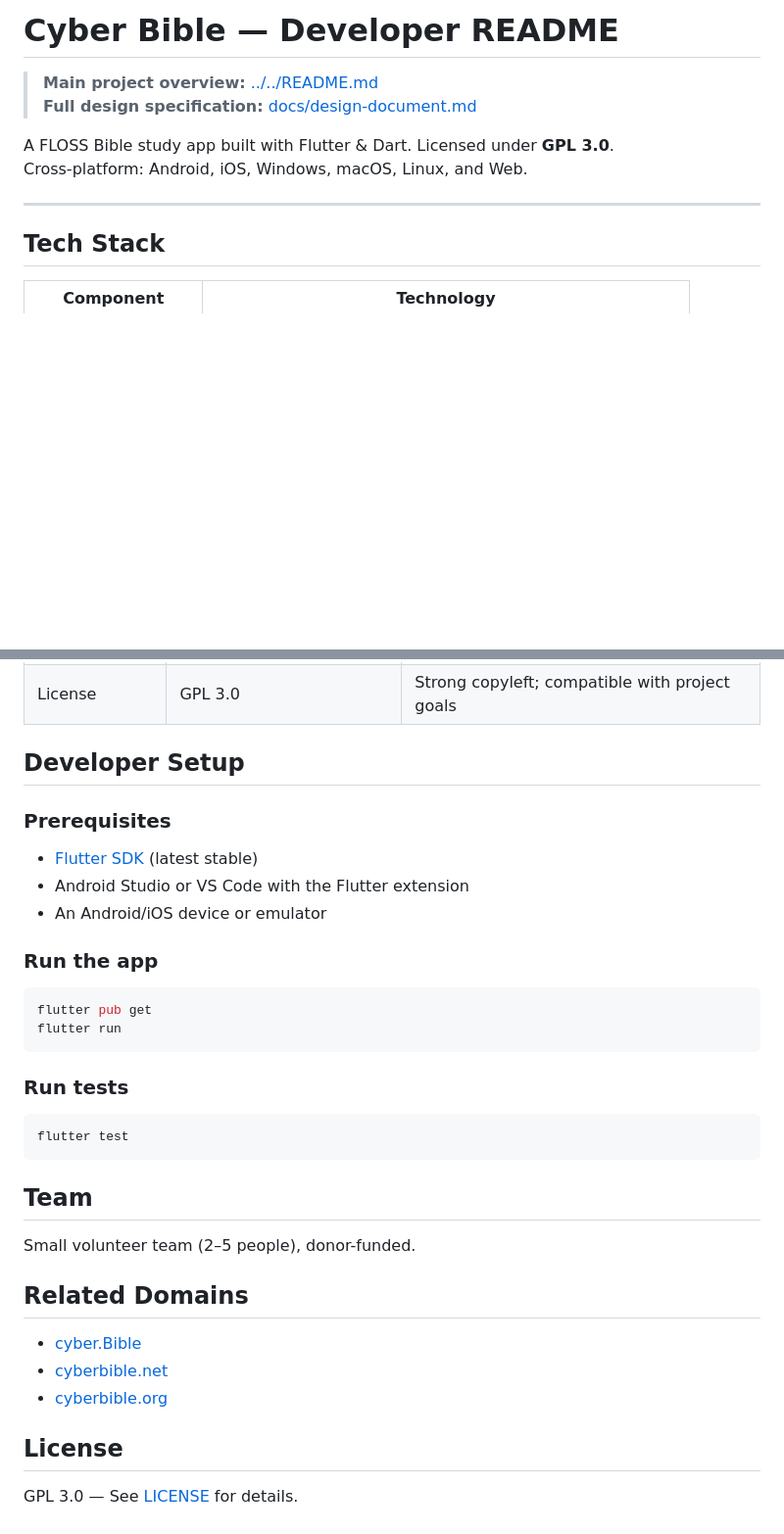
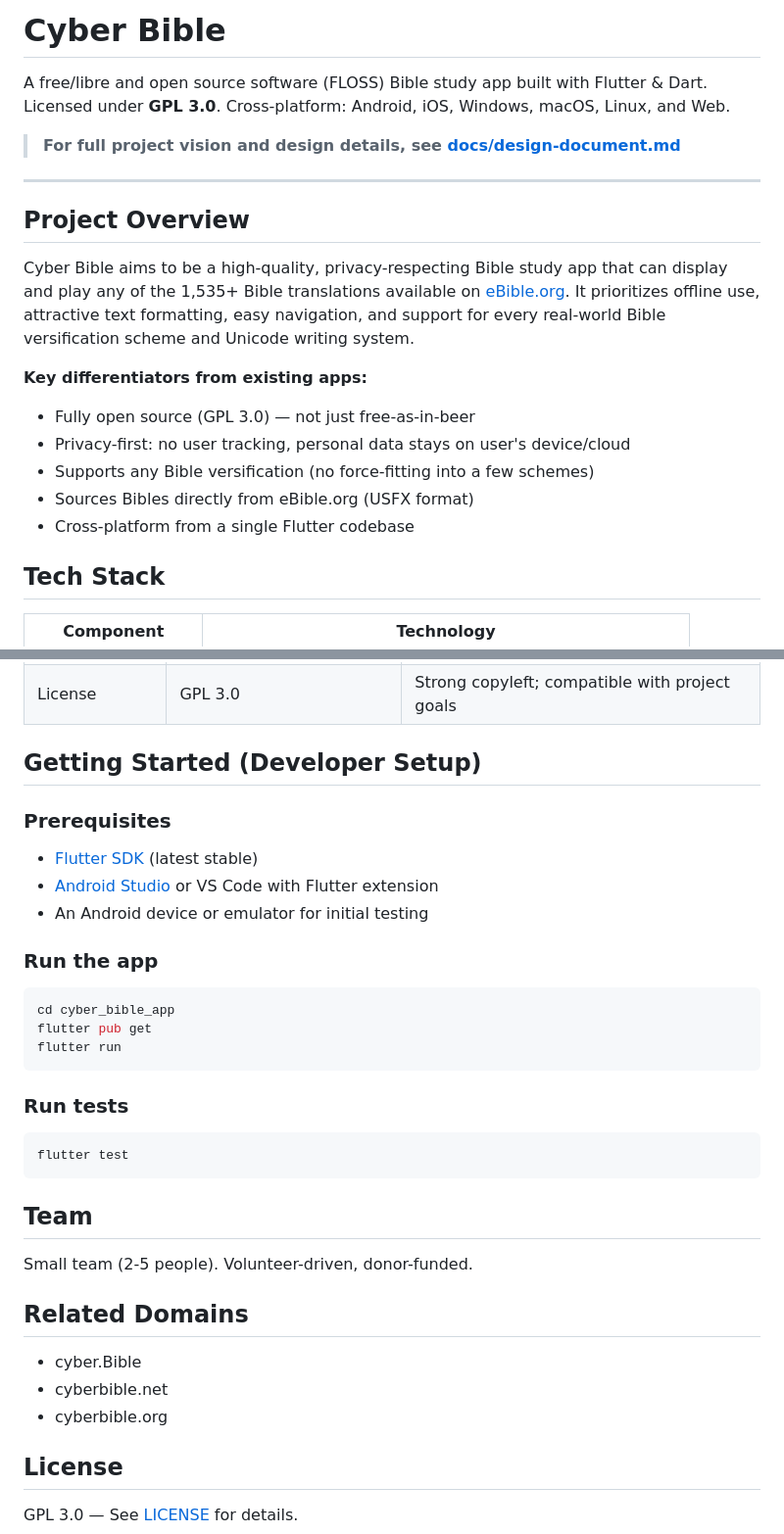
Before and after one commit to Crazybob2468/CyberBible, a Markdown page: cyber_bible_app/README.md, 2 parts joined by grey strips. Shown at 98% size. Drawn GitHub-style; blank space fills up the shorter version.

Commit message:
revert: restore cyber_bible_app/README.md to original
Agent-Logs-Url: https://github.com/Crazybob2468/CyberBible/sessions/5220bde9-0308-494c-a3e7-ffa030d5af16

Co-authored-by: Crazybob2468 <25286503+Crazybob2468@users.noreply.github.com>

````diff
--- a/cyber_bible_app/README.md
+++ b/cyber_bible_app/README.md
@@ -1,12 +1,22 @@
-# Cyber Bible — Developer README
+# Cyber Bible
 
-> **Main project overview:** [../../README.md](../README.md)
-> **Full design specification:** [docs/design-document.md](docs/design-document.md)
+A free/libre and open source software (FLOSS) Bible study app built with Flutter & Dart.
+Licensed under **GPL 3.0**. Cross-platform: Android, iOS, Windows, macOS, Linux, and Web.
 
-A FLOSS Bible study app built with Flutter & Dart. Licensed under **GPL 3.0**.
-Cross-platform: Android, iOS, Windows, macOS, Linux, and Web.
+> **For full project vision and design details, see [docs/design-document.md](docs/design-document.md)**
 
 ---
+
+## Project Overview
+
+Cyber Bible aims to be a high-quality, privacy-respecting Bible study app that can display and play any of the 1,535+ Bible translations available on [eBible.org](https://ebible.org). It prioritizes offline use, attractive text formatting, easy navigation, and support for every real-world Bible versification scheme and Unicode writing system.
+
+**Key differentiators from existing apps:**
+- Fully open source (GPL 3.0) — not just free-as-in-beer
+- Privacy-first: no user tracking, personal data stays on user's device/cloud
+- Supports any Bible versification (no force-fitting into a few schemes)
+- Sources Bibles directly from eBible.org (USFX format)
+- Cross-platform from a single Flutter codebase
 
 ## Tech Stack
 
@@ -156,15 +165,16 @@ _Detailed steps to be planned when earlier phases are complete._
 | Privacy | No server-side user data | Bookmarks/notes via user's own cloud; only anonymized app metrics |
 | License | GPL 3.0 | Strong copyleft; compatible with project goals |
 
-## Developer Setup
+## Getting Started (Developer Setup)
 
 ### Prerequisites
 - [Flutter SDK](https://flutter.dev/docs/get-started/install) (latest stable)
-- Android Studio or VS Code with the Flutter extension
-- An Android/iOS device or emulator
+- [Android Studio](https://developer.android.com/studio) or VS Code with Flutter extension
+- An Android device or emulator for initial testing
 
 ### Run the app
 ```bash
+cd cyber_bible_app
 flutter pub get
 flutter run
 ```
@@ -176,13 +186,13 @@ flutter test
 
 ## Team
 
-Small volunteer team (2–5 people), donor-funded.
+Small team (2-5 people). Volunteer-driven, donor-funded.
 
 ## Related Domains
 
-- [cyber.Bible](https://cyber.bible)
-- [cyberbible.net](https://cyberbible.net)
-- [cyberbible.org](https://cyberbible.org)
+- cyber.Bible
+- cyberbible.net
+- cyberbible.org
 
 ## License
 
````
Also changed, not shown: other parts of cyber_bible_app/README.md (+2 -3 lines).
